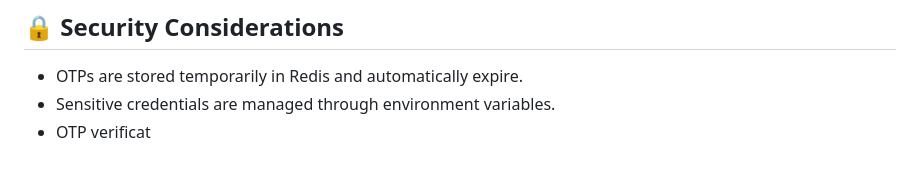
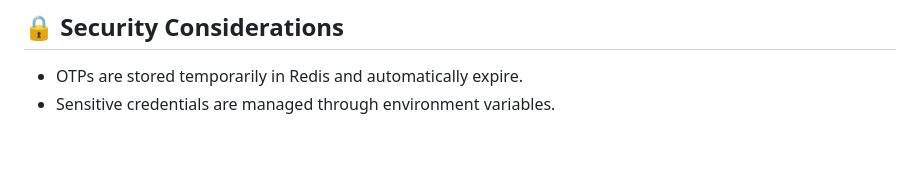
Before and after one commit to sandhya8595/otp-verification-with-redis, a Markdown page: README.md, the part around the change. Rendered like a GitHub page.

Commit message:
Fix typo in security considerations section

```diff
--- a/README.md
+++ b/README.md
@@ -166,4 +166,3 @@ Through this project, I practiced:
 
 * OTPs are stored temporarily in Redis and automatically expire.
 * Sensitive credentials are managed through environment variables.
-* OTP verificat
```
